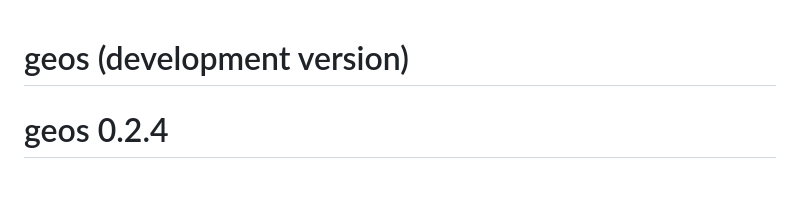
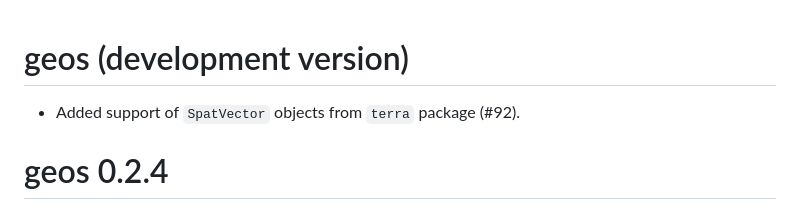
Before and after one commit to paleolimbot/geos, a Markdown page: NEWS.md, the part around the change. Drawn GitHub-style; blank space fills up the shorter version.

Commit message:
docs: update NEWS.md

```diff
--- a/NEWS.md
+++ b/NEWS.md
@@ -1,4 +1,6 @@
 # geos (development version)
+
+* Added support of `SpatVector` objects from `terra` package (#92).
 
 # geos 0.2.4
 
```
